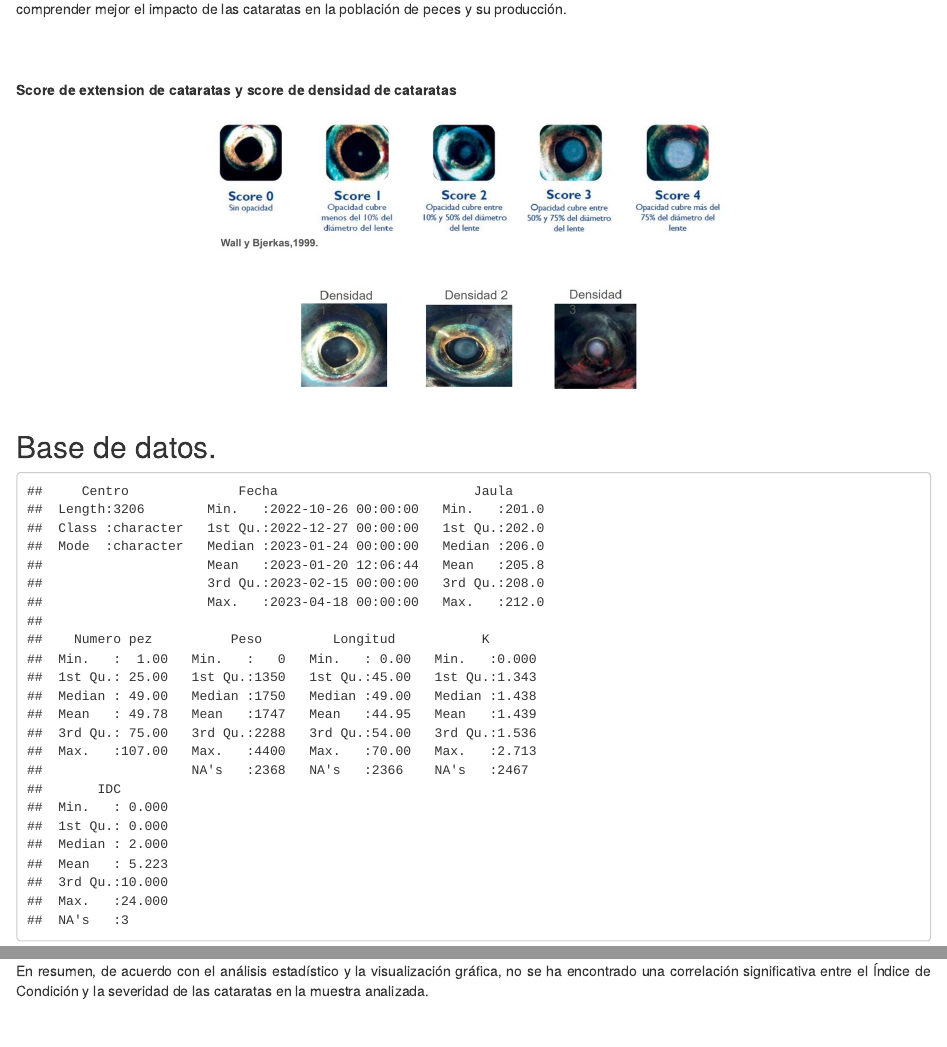
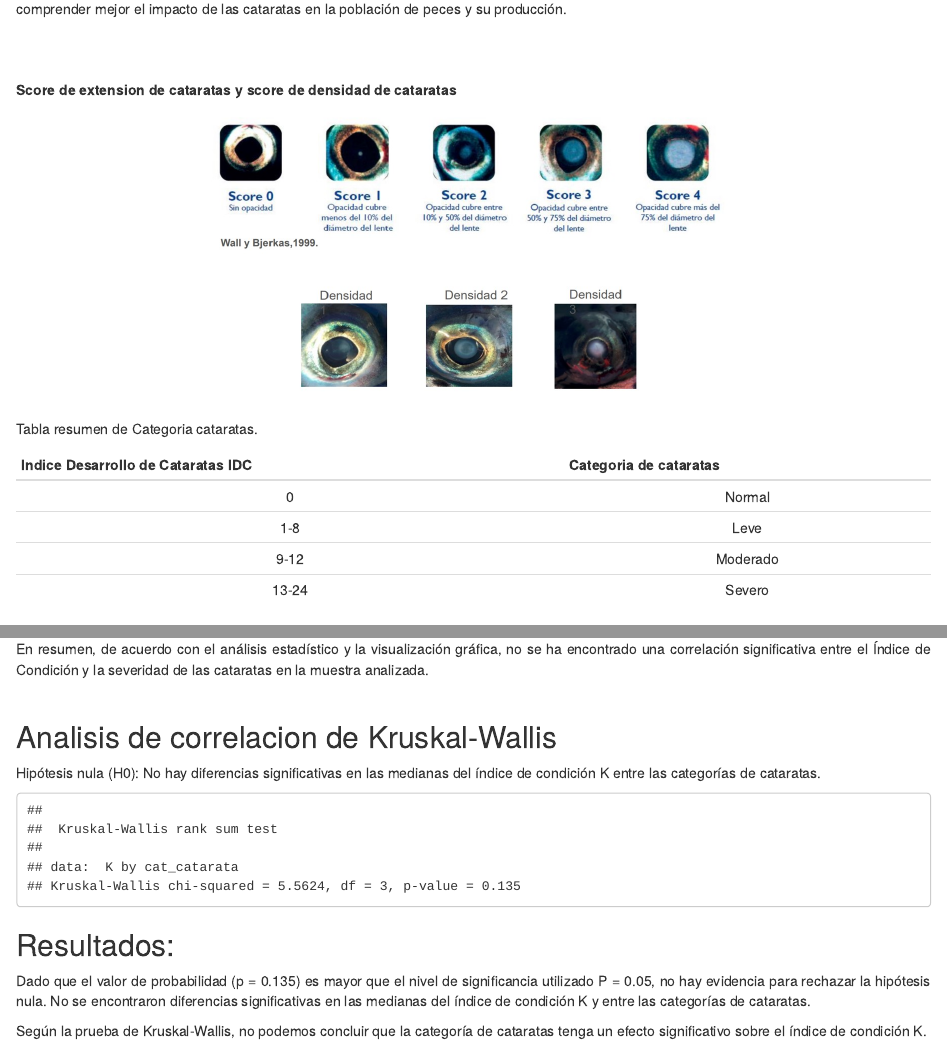
Before and after one commit to Jmaureiramv/Tarea_diplomado, an R Markdown document (Exploración de datos JM.Rmd): the page in a window 1100 px wide, from 550 px down, and a second part further down, joined at a grey line. Rendered offline with R 4.5, knitr and Pandoc, with nearby package versions; a font, style sheet, LaTeX package, included part or bibliography that could not be used is replaced or left out.

````diff
--- a/Exploración de datos JM.Rmd
+++ b/Exploración de datos JM.Rmd
@@ -52,5 +52,8 @@
 knitr::include_graphics ("Score de cataratas .jpg")
 
 ```
+Tabla resumen de Categoria cataratas.
 
-
+| Indice Desarrollo de Cataratas  IDC| Categoria de cataratas |
+|:-------:|:------:|
+| 0 | Normal |
@@ -225,8 +231,13 @@
 <br>
 
 
-```{r, echo=FALSE}
-pander(table(BDC_categoria$cat_catarata,BDC_categoria$Jaula))
+```{r, echo=FALSE,fig.align="center" }
+
+
+kable(table(BDC_categoria$cat_catarata,BDC_categoria$Jaula),align = "c")
+
+
+
 
 ```
 
@@ -429,3 +440,28 @@
 <br>
 
 </div>
+
+
+## Analisis de correlacion de Kruskal-Wallis
+
+
+Hipótesis nula (H0): No hay diferencias significativas en las medianas del índice de condición K entre las categorías de cataratas.
+
+
+```{r, echo=FALSE}
+
+kruskal.test(K ~ cat_catarata, data = BDC_categoria)
+
+```
+
+## Resultados:
+<div style="text-align: justify;">
+Dado que el valor de probabilidad (p = 0.135) es mayor que el nivel de significancia utilizado P =  0.05, no hay evidencia para rechazar la hipótesis nula.
+No se encontraron diferencias significativas en las medianas del índice de condición K y entre las categorías de cataratas.
+
+Según la prueba de Kruskal-Wallis, no podemos concluir que la categoría de cataratas tenga un efecto significativo sobre el índice de condición K.
+
+<br>
+<br>
+
+</div>
````
Also changed, not shown: Códigos diplomado.R (+19 -0 lines), Exploración-de-datos-JM.html, Exploración de datos JM.Rmd (3 more changed lines).
